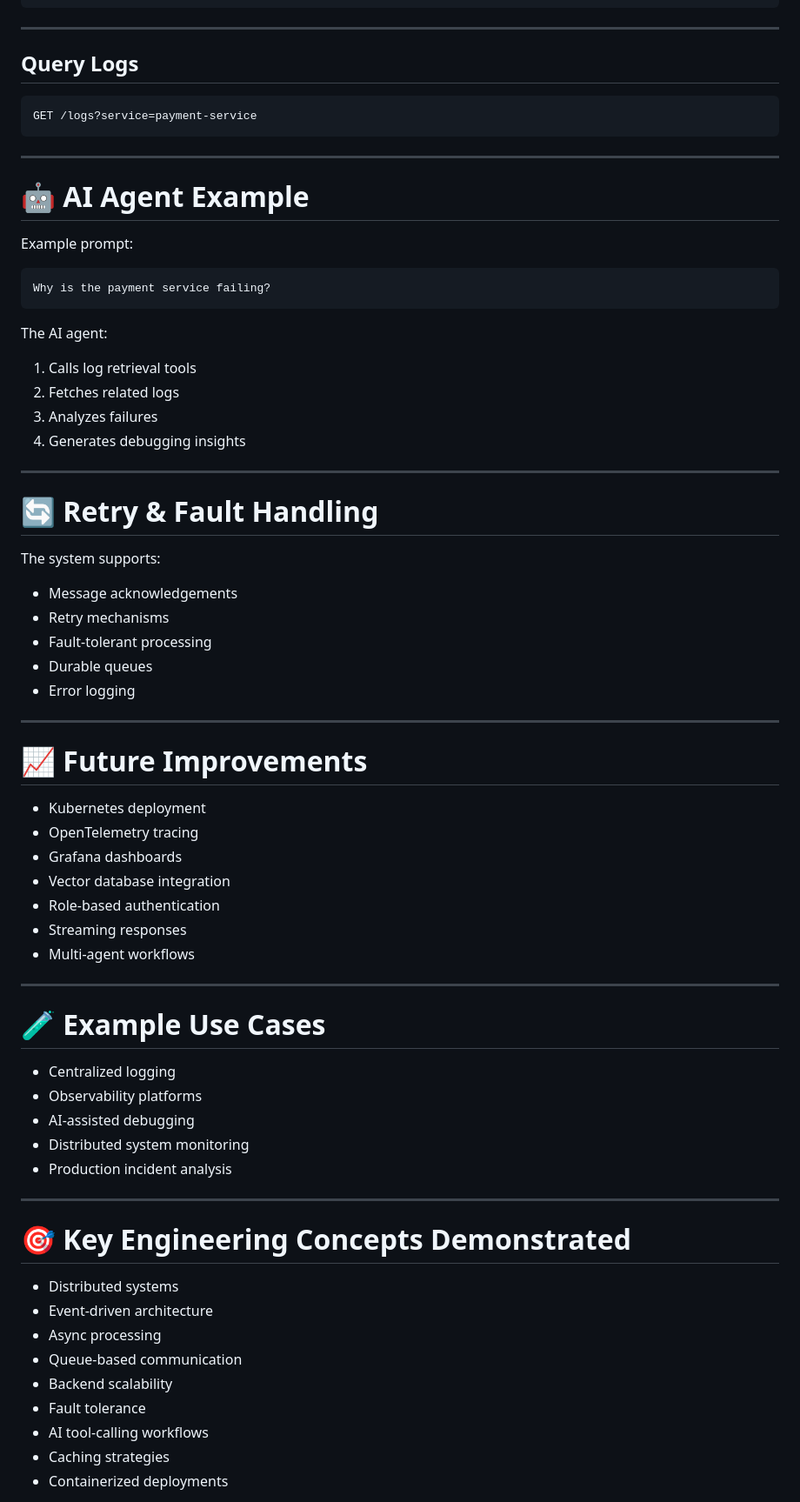
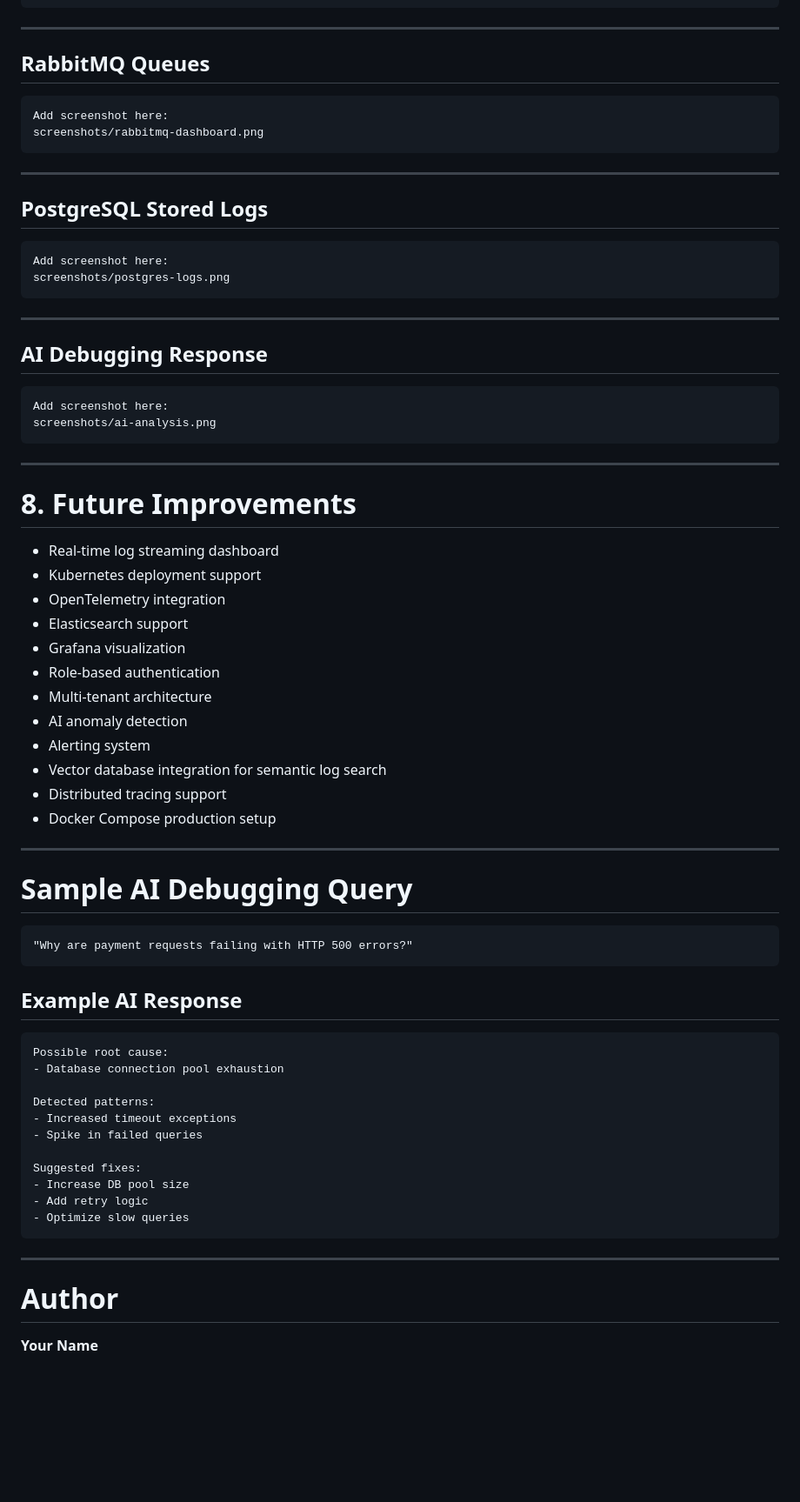
Before and after one commit to aanya963/BackendAPI, a Markdown page: README.md, the part around one of its changes. Shown at 87% size. GitHub-like rendering; blank space fills up the shorter version.

Commit message:
template for readme
Updated project description, features, architecture, and tech stack sections in README.md to reflect new system capabilities and improvements.

````diff
--- a/README.md
+++ b/README.md
@@ -257,74 +283,75 @@ POST /logs
 
 ---
 
-## Query Logs
+## RabbitMQ Queues
 
-```http
-GET /logs?service=payment-service
+```md
+Add screenshot here:
+screenshots/rabbitmq-dashboard.png
 ```
 
 ---
 
-# 🤖 AI Agent Example
+## PostgreSQL Stored Logs
 
-Example prompt:
-
-```text
-Why is the payment service failing?
+```md
+Add screenshot here:
+screenshots/postgres-logs.png
 ```
-
-The AI agent:
-
-1. Calls log retrieval tools
-2. Fetches related logs
-3. Analyzes failures
-4. Generates debugging insights
 
 ---
 
-# 🔄 Retry & Fault Handling
+## AI Debugging Response
 
-The system supports:
-
-* Message acknowledgements
-* Retry mechanisms
-* Fault-tolerant processing
-* Durable queues
-* Error logging
+```md
+Add screenshot here:
+screenshots/ai-analysis.png
+```
 
 ---
 
-# 📈 Future Improvements
+# 8. Future Improvements
 
-* Kubernetes deployment
-* OpenTelemetry tracing
-* Grafana dashboards
-* Vector database integration
+* Real-time log streaming dashboard
+* Kubernetes deployment support
+* OpenTelemetry integration
+* Elasticsearch support
+* Grafana visualization
 * Role-based authentication
-* Streaming responses
-* Multi-agent workflows
+* Multi-tenant architecture
+* AI anomaly detection
+* Alerting system
+* Vector database integration for semantic log search
+* Distributed tracing support
+* Docker Compose production setup
 
 ---
 
-# 🧪 Example Use Cases
+# Sample AI Debugging Query
 
-* Centralized logging
-* Observability platforms
-* AI-assisted debugging
-* Distributed system monitoring
-* Production incident analysis
+```text
+"Why are payment requests failing with HTTP 500 errors?"
+```
+
+## Example AI Response
+
+```text
+Possible root cause:
+- Database connection pool exhaustion
+
+Detected patterns:
+- Increased timeout exceptions
+- Spike in failed queries
+
+Suggested fixes:
+- Increase DB pool size
+- Add retry logic
+- Optimize slow queries
+```
 
 ---
 
-# 🎯 Key Engineering Concepts Demonstrated
+# Author
 
-* Distributed systems
-* Event-driven architecture
-* Async processing
-* Queue-based communication
-* Backend scalability
-* Fault tolerance
-* AI tool-calling workflows
-* Caching strategies
-* Containerized deployments
+**Your Name**
 
````
Also changed, not shown: other parts of README.md (+251 -234 lines).
